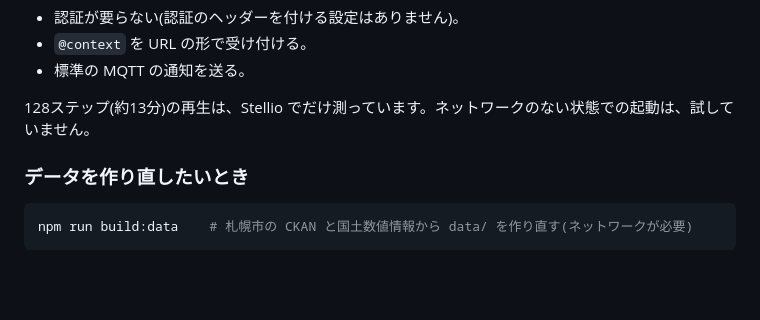
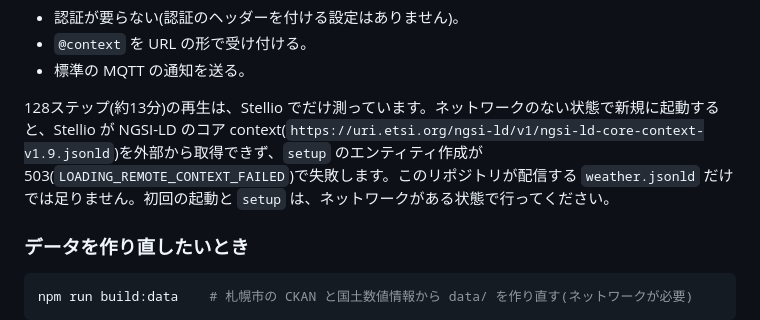
Before and after one commit to geolonia/geonicdb-amedas-demo, a Markdown page: README.md, the part around the change. GitHub-like rendering; blank space fills up the shorter version.

Commit message:
docs: ネットワークなしの新規起動が失敗する(コア context の外部取得)ことを記録

```diff
--- a/README.md
+++ b/README.md
@@ -101,7 +101,7 @@ Docker に 8 CPU、約 7.75GB を割り当て、ほかのコンテナも動い
 - `@context` を URL の形で受け付ける。
 - 標準の MQTT の通知を送る。
 
-128ステップ(約13分)の再生は、Stellio でだけ測っています。ネットワークのない状態での起動は、試していません。
+128ステップ(約13分)の再生は、Stellio でだけ測っています。ネットワークのない状態で新規に起動すると、Stellio が NGSI-LD のコア context(`https://uri.etsi.org/ngsi-ld/v1/ngsi-ld-core-context-v1.9.jsonld`)を外部から取得できず、`setup` のエンティティ作成が 503(`LOADING_REMOTE_CONTEXT_FAILED`)で失敗します。このリポジトリが配信する `weather.jsonld` だけでは足りません。初回の起動と `setup` は、ネットワークがある状態で行ってください。
 
 ### データを作り直したいとき
 
```
Also changed, not shown: 2 other files.
